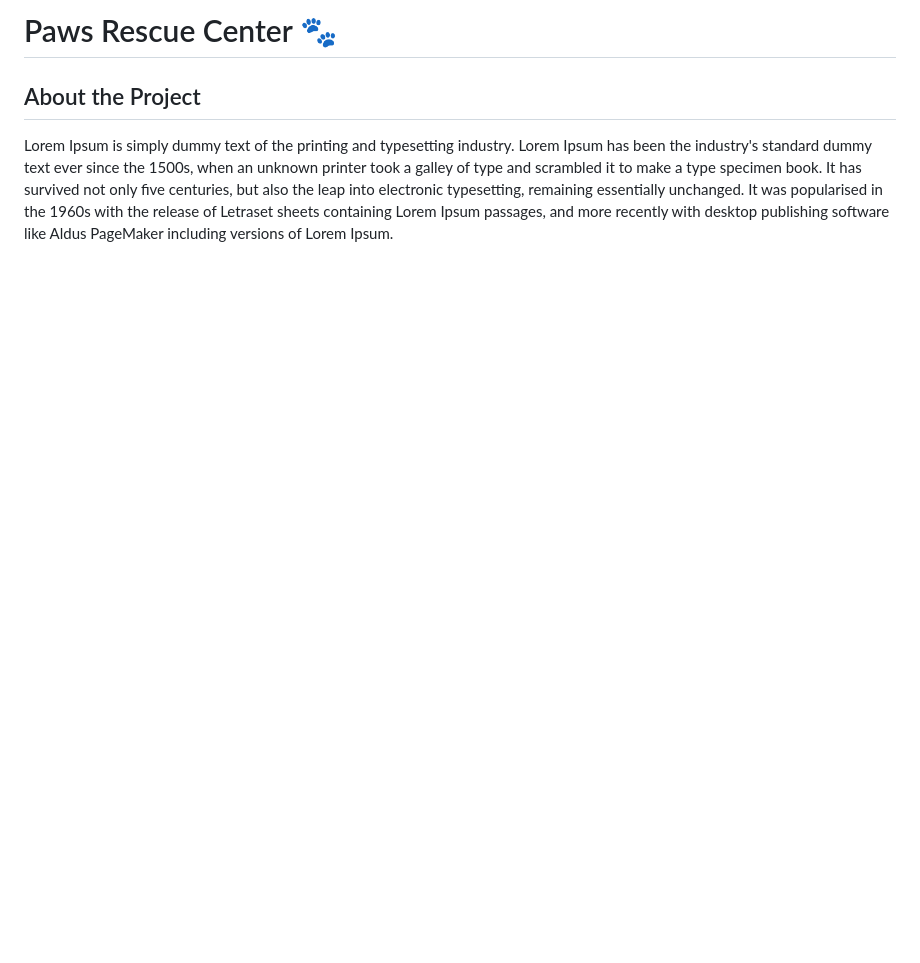
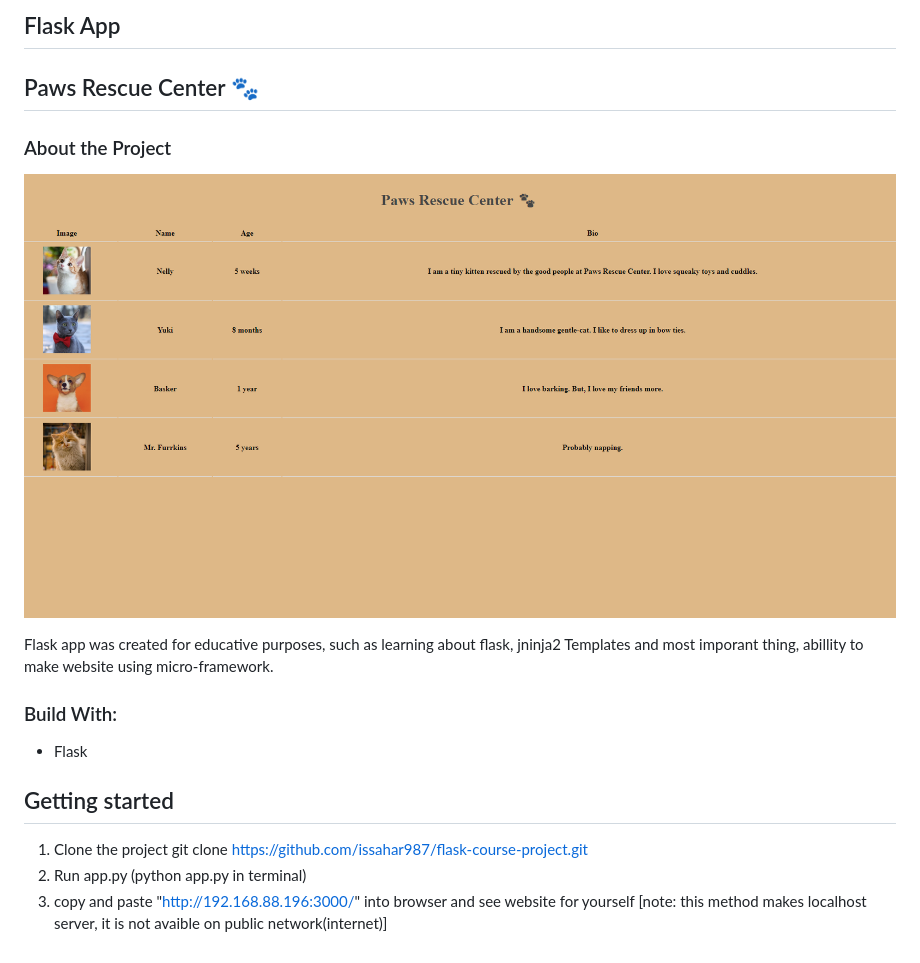
Before and after one commit to issahar987/flask-course-project, a Markdown page: README.md, the part around the change. GitHub-like rendering; pictures changed too: static/home.png (added); blank space fills up the shorter version.

Commit message:
docs: refilling README page

```diff
--- a/README.md
+++ b/README.md
@@ -1,4 +1,15 @@
-# Paws Rescue Center 🐾
-## About the Project
+## Flask App
+## Paws Rescue Center 🐾
+### About the Project
+![This is an image](/static/home.png)
 
-Lorem Ipsum is simply dummy text of the printing and typesetting industry. Lorem Ipsum has been the industry's standard dummy text ever since the 1500s, when an unknown printer took a galley of type and scrambled it to make a type specimen book. It has survived not only five centuries, but also the leap into electronic typesetting, remaining essentially unchanged. It was popularised in the 1960s with the release of Letraset sheets containing Lorem Ipsum passages, and more recently with desktop publishing software like Aldus PageMaker including versions of Lorem Ipsum.
+Flask app was created for educative purposes, such as learning about flask, jninja2 Templates and most imporant thing, abillity to make website using micro-framework.
+
+### Build With:
+
+* Flask
+## Getting started
+
+1. Clone the project git clone https://github.com/issahar987/flask-course-project.git
+2. Run app.py (python app.py in terminal)
+3. copy and paste "http://192.168.88.196:3000/" into browser and see website for yourself [note: this method makes localhost server, it is not avaible on public network(internet)]
```
